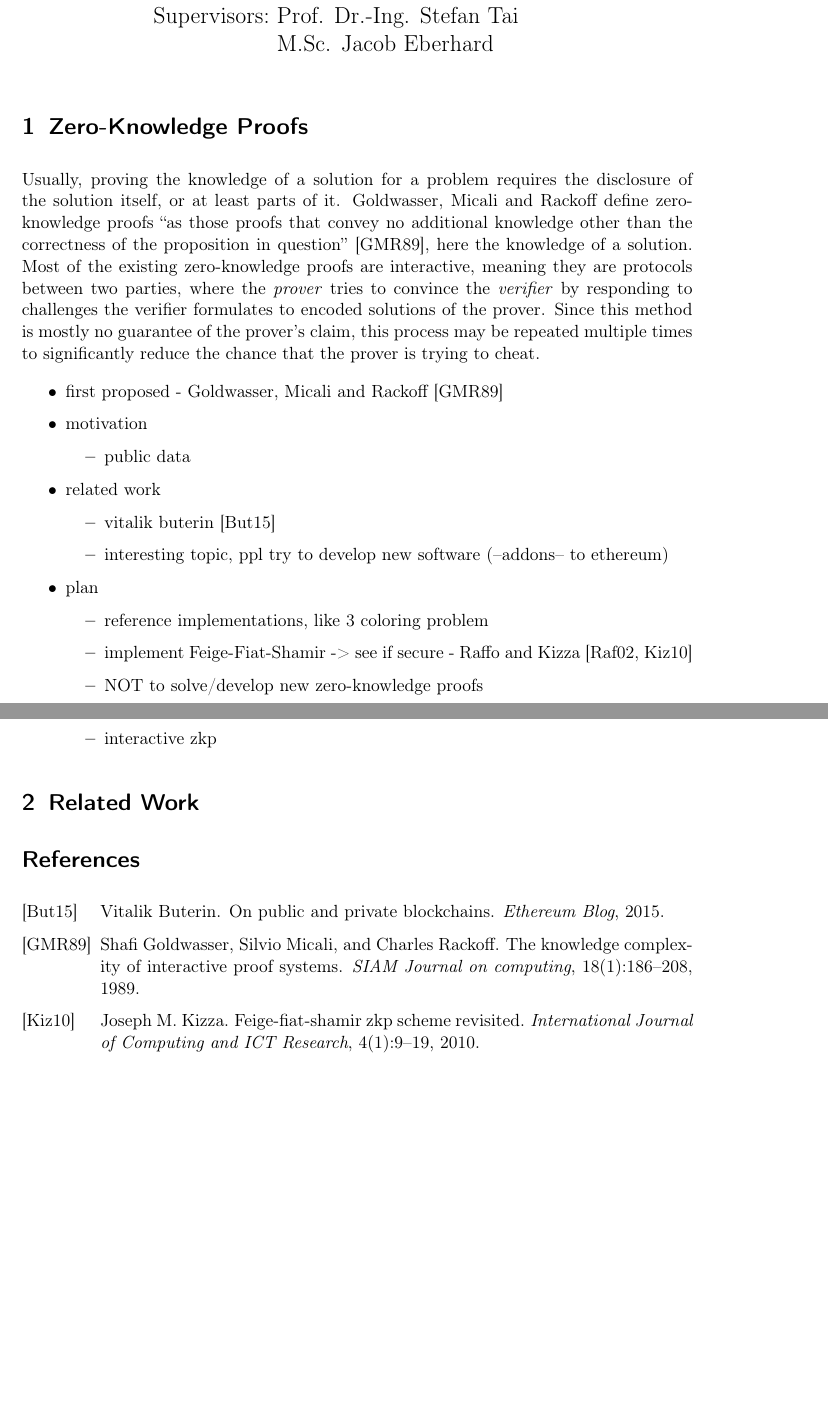
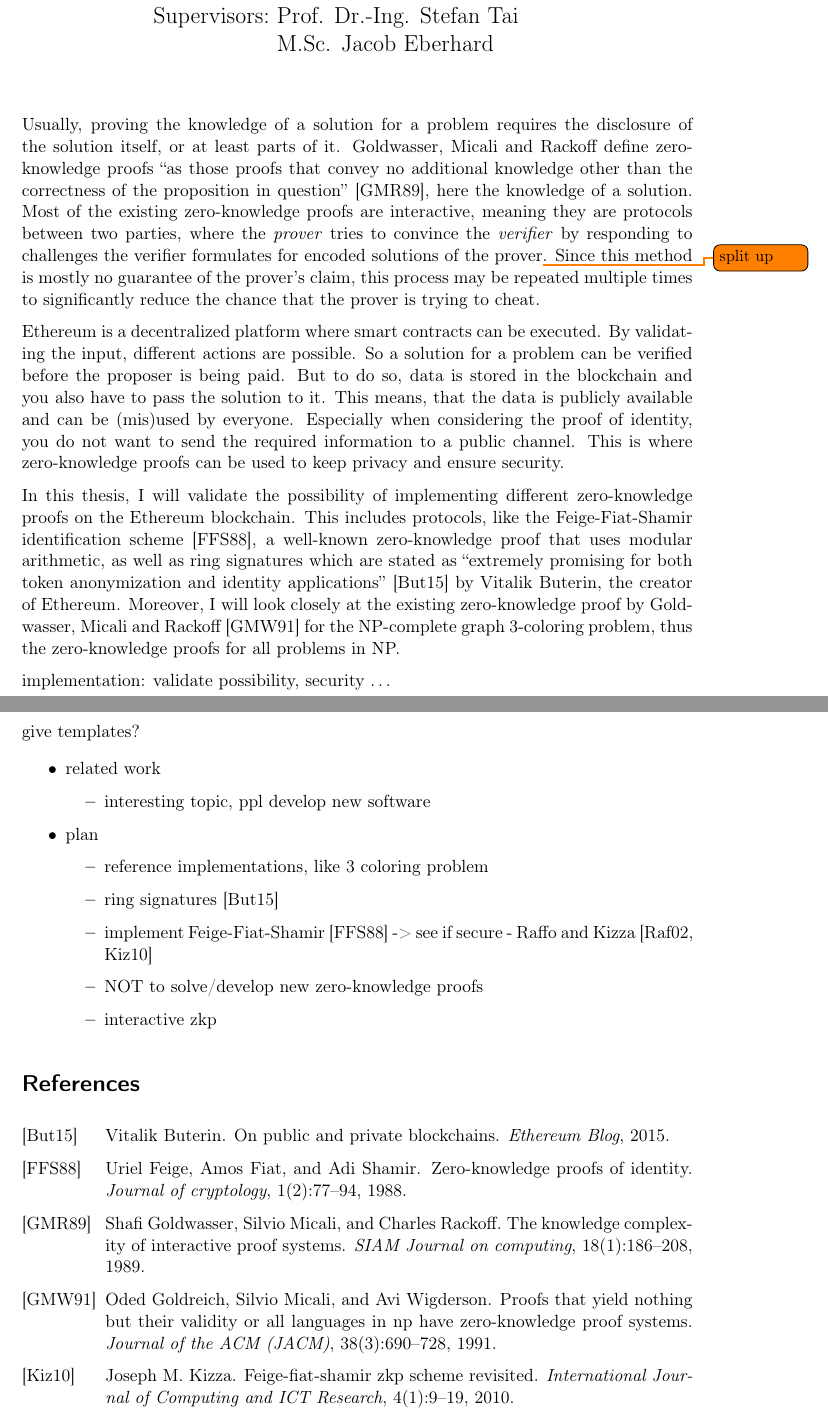
Before and after one commit to kyroy/ZeroKnowledgeProof, a LaTeX document (doc/expose/expose.tex): two parts of pages 1 and 2 of 2, joined at a grey line, cut so that both start at the same text, the shorter picture padded with empty space. Compiled offline with pdfLaTeX.

Commit message:
[Exposé] Ethereum (public data) & start of thesis plan

```diff
--- a/doc/expose/expose.tex
+++ b/doc/expose/expose.tex
@@ -25,7 +25,7 @@
     urlcolor=blue%black
 }
 
-\title{Zero-Knowledge Proofs on the Ethereum blockchain}
+\title{Zero-Knowledge Proofs on the Ethereum Blockchain}
 \subtitle{Exposé for Master Thesis}
 \author{Dennis Kuhnert}
 \date{\today}
@@ -43,36 +43,43 @@
 \begin{document}
 \maketitle
 
-
-\section{Zero-Knowledge Proofs}
-
 Usually, proving the knowledge of a solution for a problem requires the disclosure of the solution itself, or at least parts of it.
 Goldwasser, Micali and Rackoff define zero-knowledge proofs ``as those proofs that convey no additional knowledge other than the correctness of the proposition in question''~\cite{goldwasser1989knowledge}, here the knowledge of a solution.
-Most of the existing zero-knowledge proofs are interactive, meaning they are protocols between two parties, where the \emph{prover} tries to convince the \emph{verifier} by responding to challenges the verifier formulates to encoded solutions of the prover.
+Most of the existing zero-knowledge proofs are interactive, meaning they are protocols between two parties, where the \emph{prover} tries to convince the \emph{verifier} by responding to challenges the verifier formulates for encoded solutions of the prover\todo{split up}.
 Since this method is mostly no guarantee of the prover's claim, this process may be repeated multiple times to significantly reduce the chance that the prover is trying to cheat.
 
+Ethereum is a decentralized platform where smart contracts can be executed.
+By validating the input, different actions are possible.
+So a solution for a problem can be verified before the proposer is being paid.
+But to do so, data is stored in the blockchain and you also have to pass the solution to it.
+This means, that the data is publicly available and can be (mis)used by everyone.
+Especially when considering the proof of identity, you do not want to send the required information to a public channel.
+This is where zero-knowledge proofs can be used to keep privacy and ensure security.
+
+In this thesis, I will validate the possibility of implementing different zero-knowledge proofs on the Ethereum blockchain.
+This includes protocols, like the Feige-Fiat-Shamir identification scheme \cite{feige1988zero}, a well-known zero-knowledge proof that uses modular arithmetic, as well as
+ring signatures which are stated as ``extremely promising for both token anonymization and identity applications'' \cite{buterin2015public} by Vitalik Buterin, the creator of Ethereum.
+Moreover, I will look closely at the existing zero-knowledge proof by Goldwasser, Micali and Rackoff \cite{goldreich1991proofs} for the NP-complete graph 3-coloring problem, thus the zero-knowledge proofs for all problems in NP.
+
+implementation: validate possibility, security \dots
+
+give templates?
+
 \begin{itemize}
-\item first proposed - Goldwasser, Micali and Rackoff \cite{goldwasser1989knowledge}
-\item motivation
-	\begin{itemize}
-	\item public data
-	\end{itemize}
 \item related work
 	\begin{itemize}
-	\item vitalik buterin \cite{buterin2015public}
-	\item interesting topic, ppl try to develop new software (--addons-- to ethereum)
+	\item interesting topic, ppl develop new software
 	\end{itemize}
 \item plan
 	\begin{itemize}
 	\item reference implementations, like 3 coloring problem
-	\item implement Feige-Fiat-Shamir -> see if secure - Raffo and Kizza \cite{raffo2002digital, kizza2010feige}
+	\item ring signatures \cite{buterin2015public}
+	\item implement Feige-Fiat-Shamir \cite{feige1988zero} -> see if secure - Raffo and Kizza \cite{raffo2002digital, kizza2010feige}
 	\item NOT to solve/develop new zero-knowledge proofs
 	\item interactive zkp
 	\end{itemize}
 \end{itemize}
 
-\section{Related Work}
-
 \bibliographystyle{alpha}
 \bibliography{../references}
 \end{document}
```
Also changed, not shown: doc/references.bib (+28 -0 lines).
